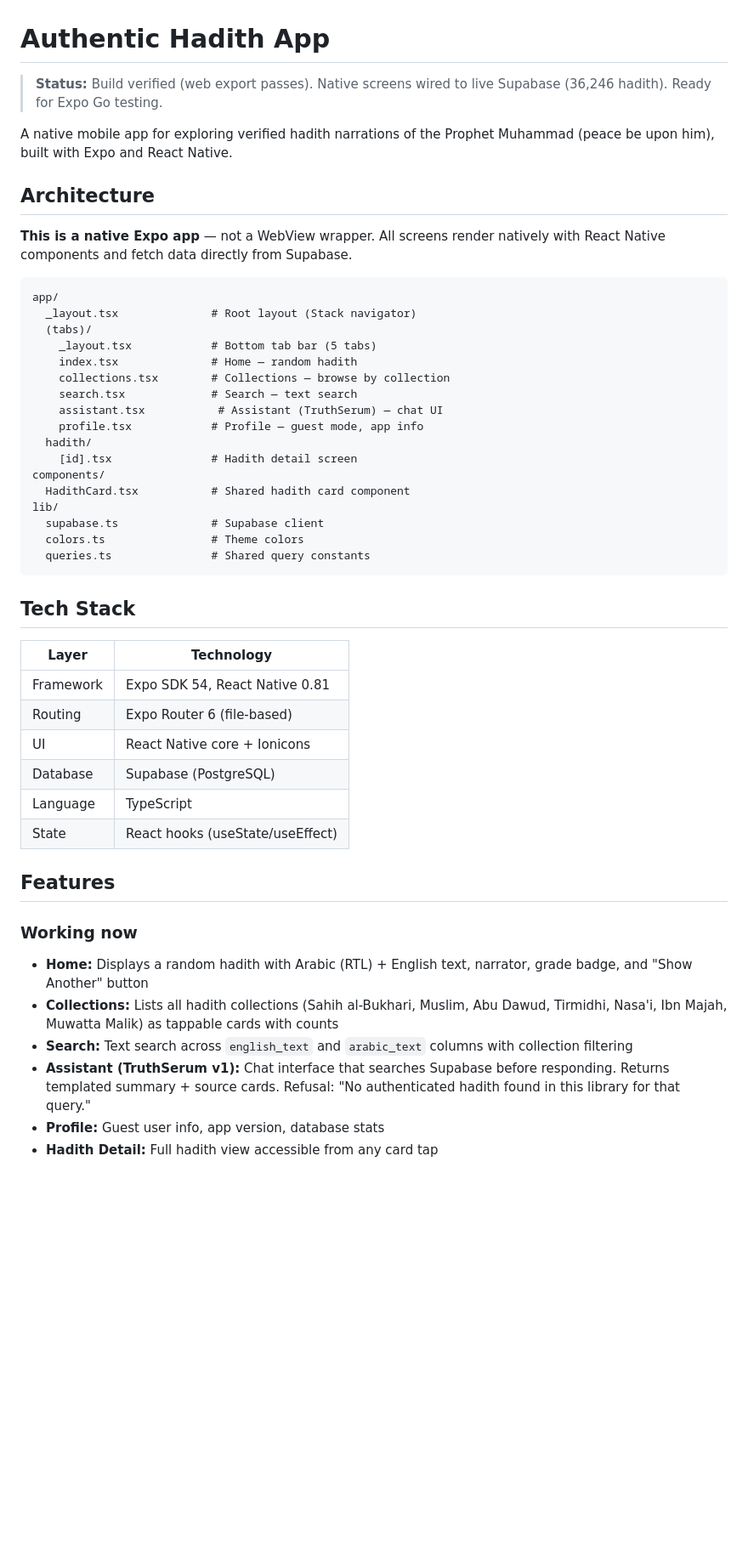
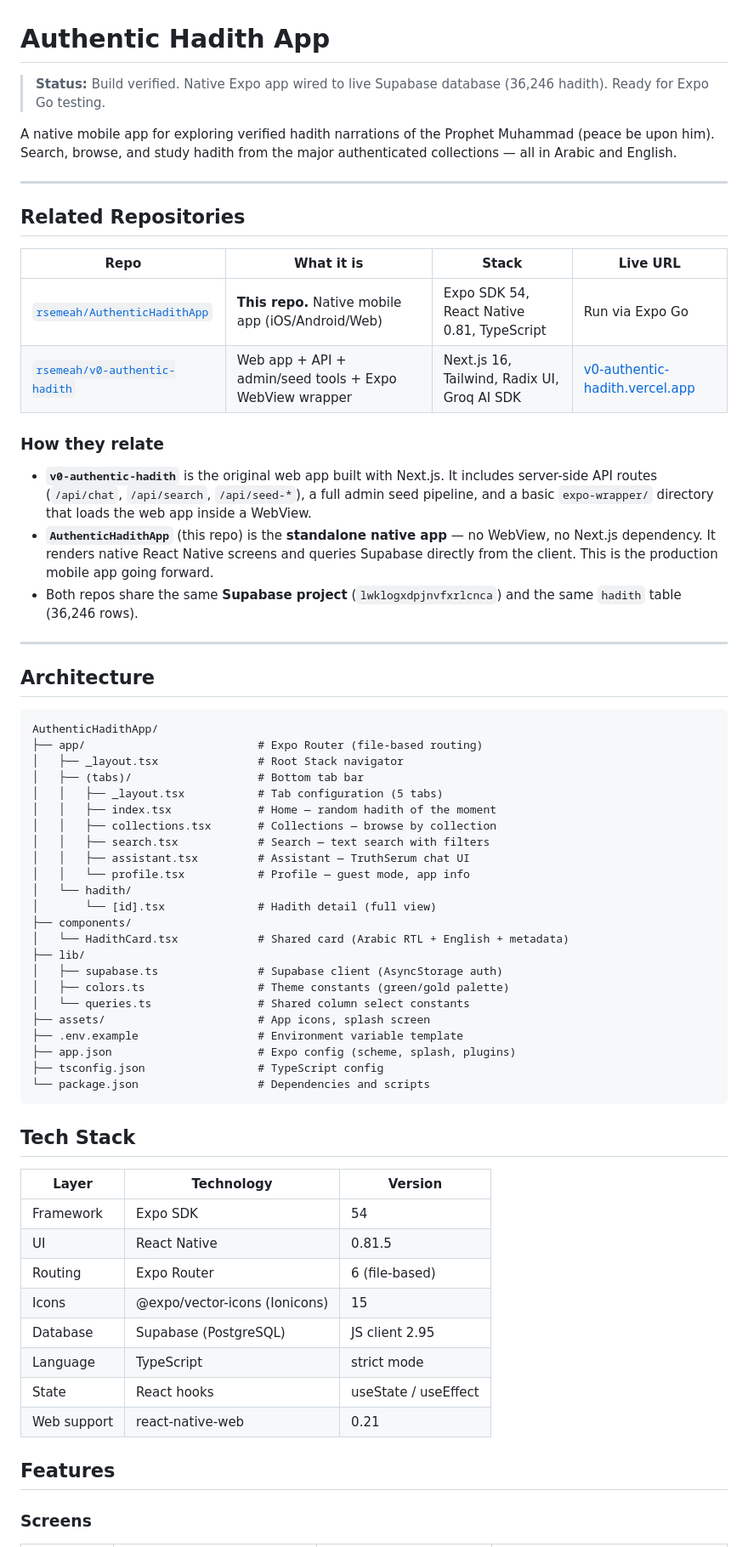
Before and after one commit to rsemeah/AuthenticHadithApp, a Markdown page: README.md, the part around one of its changes. Shown at 85% size. Drawn GitHub-style; blank space fills up the shorter version.

````diff
--- a/README.md
+++ b/README.md
@@ -1,51 +1,68 @@
 # Authentic Hadith App
 
-> **Status:** Build verified (web export passes). Native screens wired to live Supabase (36,246 hadith). Ready for Expo Go testing.
+> **Status:** Build verified. Native Expo app wired to live Supabase database (36,246 hadith). Ready for Expo Go testing.
 
-A native mobile app for exploring verified hadith narrations of the Prophet Muhammad (peace be upon him), built with Expo and React Native.
+A native mobile app for exploring verified hadith narrations of the Prophet Muhammad (peace be upon him). Search, browse, and study hadith from the major authenticated collections — all in Arabic and English.
+
+---
+
+## Related Repositories
+
+| Repo | What it is | Stack | Live URL |
+|------|-----------|-------|----------|
+| [`rsemeah/AuthenticHadithApp`](https://github.com/rsemeah/AuthenticHadithApp) | **This repo.** Native mobile app (iOS/Android/Web) | Expo SDK 54, React Native 0.81, TypeScript | Run via Expo Go |
+| [`rsemeah/v0-authentic-hadith`](https://github.com/rsemeah/v0-authentic-hadith) | Web app + API + admin/seed tools + Expo WebView wrapper | Next.js 16, Tailwind, Radix UI, Groq AI SDK | [v0-authentic-hadith.vercel.app](https://v0-authentic-hadith.vercel.app) |
+
+### How they relate
+
+- **`v0-authentic-hadith`** is the original web app built with Next.js. It includes server-side API routes (`/api/chat`, `/api/search`, `/api/seed-*`), a full admin seed pipeline, and a basic `expo-wrapper/` directory that loads the web app inside a WebView.
+- **`AuthenticHadithApp`** (this repo) is the **standalone native app** — no WebView, no Next.js dependency. It renders native React Native screens and queries Supabase directly from the client. This is the production mobile app going forward.
+- Both repos share the same **Supabase project** (`lwklogxdpjnvfxrlcnca`) and the same `hadith` table (36,246 rows).
+
+---
 
 ## Architecture
 
-**This is a native Expo app** — not a WebView wrapper. All screens render natively with React Native components and fetch data directly from Supabase.
-
 ```
-app/
-  _layout.tsx              # Root layout (Stack navigator)
-  (tabs)/
-    _layout.tsx            # Bottom tab bar (5 tabs)
-    index.tsx              # Home — random hadith
-    collections.tsx        # Collections — browse by collection
-    search.tsx             # Search — text search
-    assistant.tsx           # Assistant (TruthSerum) — chat UI
-    profile.tsx            # Profile — guest mode, app info
-  hadith/
-    [id].tsx               # Hadith detail screen
-components/
-  HadithCard.tsx           # Shared hadith card component
-lib/
-  supabase.ts              # Supabase client
-  colors.ts                # Theme colors
-  queries.ts               # Shared query constants
+AuthenticHadithApp/
+├── app/                          # Expo Router (file-based routing)
+│   ├── _layout.tsx               # Root Stack navigator
+│   ├── (tabs)/                   # Bottom tab bar
+│   │   ├── _layout.tsx           # Tab configuration (5 tabs)
+│   │   ├── index.tsx             # Home — random hadith of the moment
+│   │   ├── collections.tsx       # Collections — browse by collection
+│   │   ├── search.tsx            # Search — text search with filters
+│   │   ├── assistant.tsx         # Assistant — TruthSerum chat UI
+│   │   └── profile.tsx           # Profile — guest mode, app info
+│   └── hadith/
+│       └── [id].tsx              # Hadith detail (full view)
+├── components/
+│   └── HadithCard.tsx            # Shared card (Arabic RTL + English + metadata)
+├── lib/
+│   ├── supabase.ts               # Supabase client (AsyncStorage auth)
+│   ├── colors.ts                 # Theme constants (green/gold palette)
+│   └── queries.ts                # Shared column select constants
+├── assets/                       # App icons, splash screen
+├── .env.example                  # Environment variable template
+├── app.json                      # Expo config (scheme, splash, plugins)
+├── tsconfig.json                 # TypeScript config
+└── package.json                  # Dependencies and scripts
 ```
 
 ## Tech Stack
 
-| Layer | Technology |
-|-------|-----------|
-| Framework | Expo SDK 54, React Native 0.81 |
-| Routing | Expo Router 6 (file-based) |
-| UI | React Native core + Ionicons |
-| Database | Supabase (PostgreSQL) |
-| Language | TypeScript |
-| State | React hooks (useState/useEffect) |
+| Layer | Technology | Version |
+|-------|-----------|---------|
+| Framework | Expo SDK | 54 |
+| UI | React Native | 0.81.5 |
+| Routing | Expo Router | 6 (file-based) |
+| Icons | @expo/vector-icons (Ionicons) | 15 |
+| Database | Supabase (PostgreSQL) | JS client 2.95 |
+| Language | TypeScript | strict mode |
+| State | React hooks | useState / useEffect |
+| Web support | react-native-web | 0.21 |
 
 ## Features
 
-### Working now
-- **Home:** Displays a random hadith with Arabic (RTL) + English text, narrator, grade badge, and "Show Another" button
-- **Collections:** Lists all hadith collections (Sahih al-Bukhari, Muslim, Abu Dawud, Tirmidhi, Nasa'i, Ibn Majah, Muwatta Malik) as tappable cards with counts
-- **Search:** Text search across `english_text` and `arabic_text` columns with collection filtering
-- **Assistant (TruthSerum v1):** Chat interface that searches Supabase before responding. Returns templated summary + source cards. Refusal: "No authenticated hadith found in this library for that query."
-- **Profile:** Guest user info, app version, database stats
-- **Hadith Detail:** Full hadith view accessible from any card tap
+### Screens
 
````
Also changed, not shown: other parts of README.md (+114 -42 lines).
